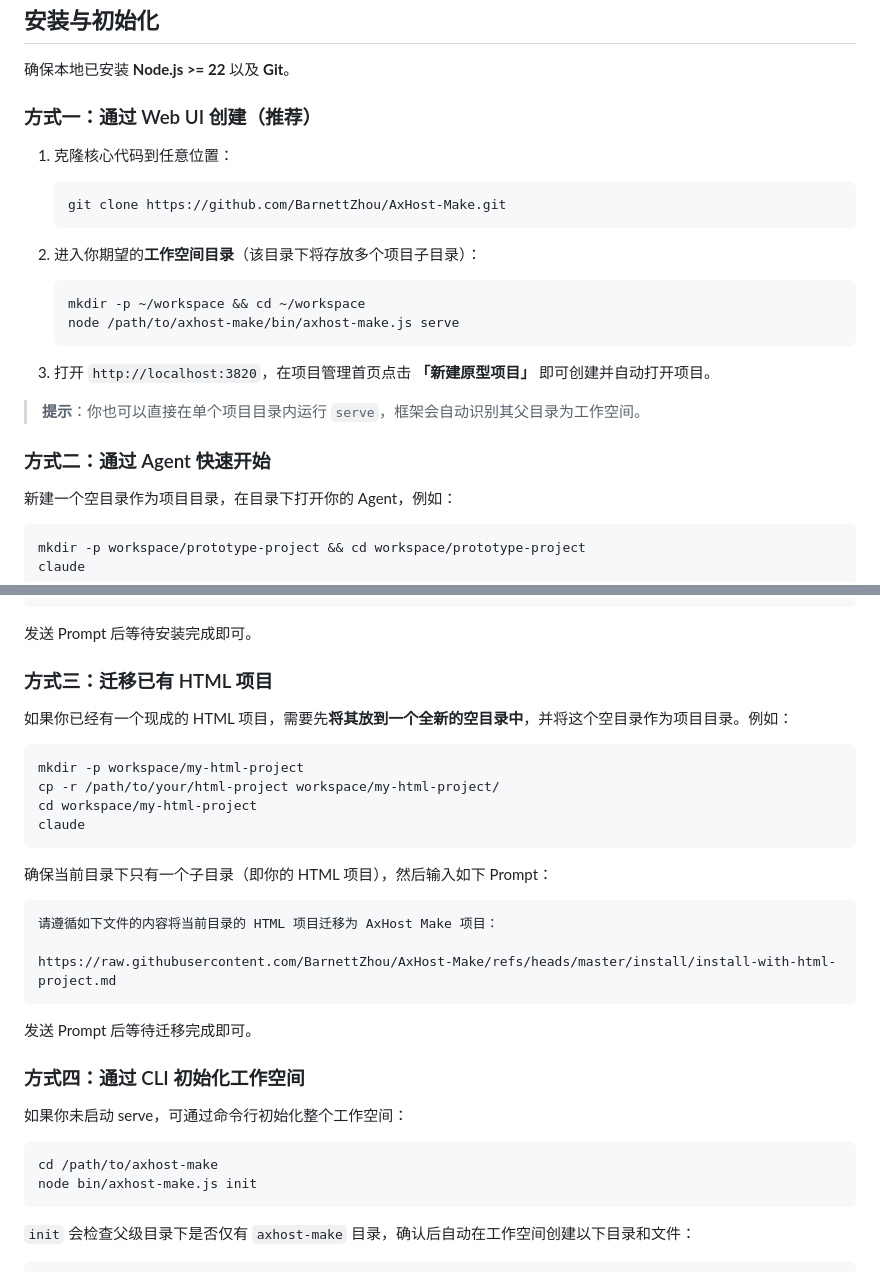
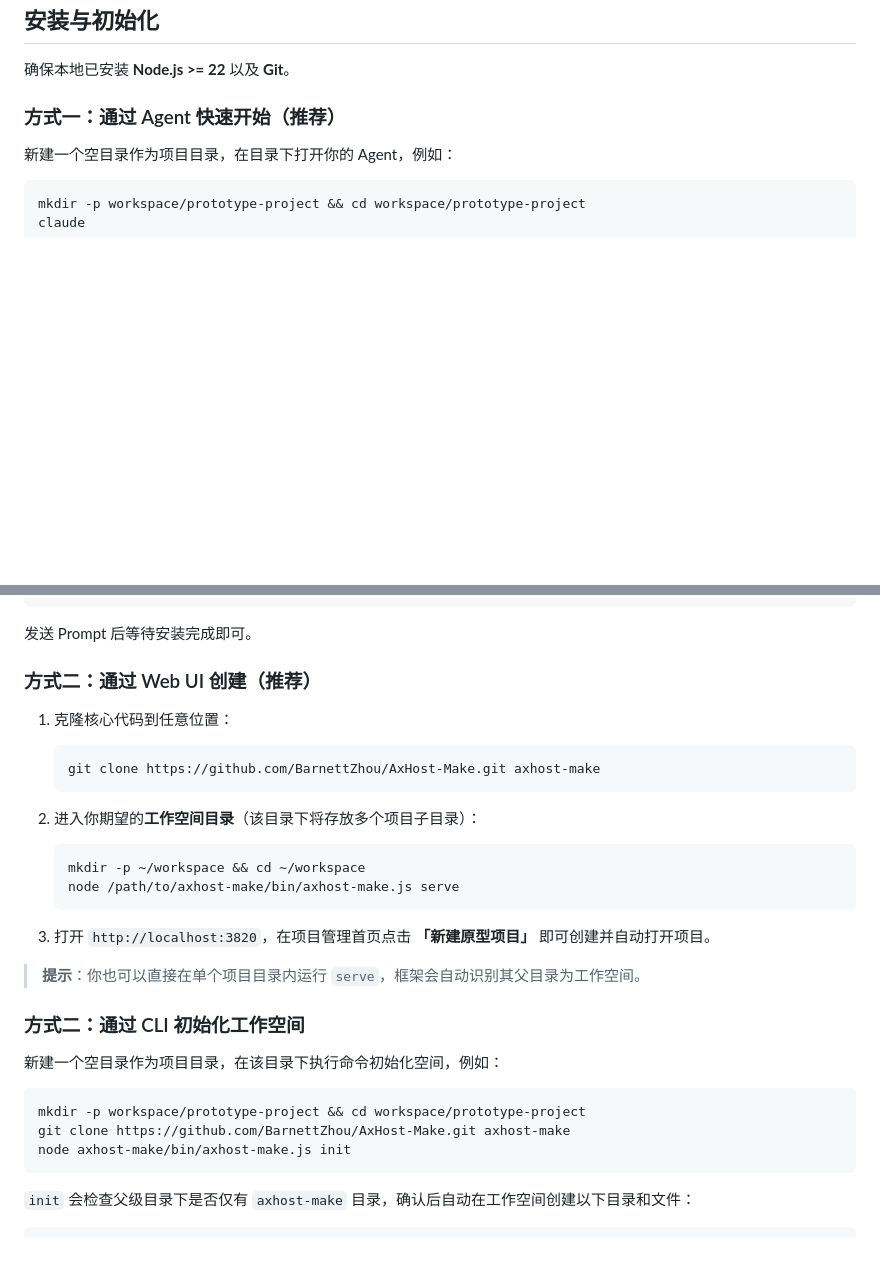
Before and after one commit to BarnettZhou/AxHost-Make, a Markdown page: readme.md, 2 parts joined by grey strips. GitHub-like rendering; blank space fills up the shorter version.

Commit message:
docs: 更新 readme.md

````diff
--- a/readme.md
+++ b/readme.md
@@ -10,24 +10,7 @@ Axhost-Make 是一套**本地优先、Agent 驱动**的原型开发工具。它
 
 确保本地已安装 **Node.js >= 22** 以及 **Git**。
 
-### 方式一：通过 Web UI 创建（推荐）
-
-1. 克隆核心代码到任意位置：
-   ```bash
-   git clone https://github.com/BarnettZhou/AxHost-Make.git
-   ```
-
-2. 进入你期望的**工作空间目录**（该目录下将存放多个项目子目录）：
-   ```bash
-   mkdir -p ~/workspace && cd ~/workspace
-   node /path/to/axhost-make/bin/axhost-make.js serve
-   ```
-
-3. 打开 `http://localhost:3820`，在项目管理首页点击 **「新建原型项目」** 即可创建并自动打开项目。
-
-> **提示**：你也可以直接在单个项目目录内运行 `serve`，框架会自动识别其父目录为工作空间。
-
-### 方式二：通过 Agent 快速开始
+### 方式一：通过 Agent 快速开始（推荐）
 
 新建一个空目录作为项目目录，在目录下打开你的 Agent，例如：
 
@@ -46,34 +29,31 @@ https://raw.githubusercontent.com/BarnettZhou/AxHost-Make/refs/heads/master/inst
 
 发送 Prompt 后等待安装完成即可。
 
-### 方式三：迁移已有 HTML 项目
+### 方式二：通过 Web UI 创建（推荐）
 
-如果你已经有一个现成的 HTML 项目，需要先**将其放到一个全新的空目录中**，并将这个空目录作为项目目录。例如：
+1. 克隆核心代码到任意位置：
+   ```bash
+   git clone https://github.com/BarnettZhou/AxHost-Make.git axhost-make
+   ```
+
+2. 进入你期望的**工作空间目录**（该目录下将存放多个项目子目录）：
+   ```bash
+   mkdir -p ~/workspace && cd ~/workspace
+   node /path/to/axhost-make/bin/axhost-make.js serve
+   ```
+
+3. 打开 `http://localhost:3820`，在项目管理首页点击 **「新建原型项目」** 即可创建并自动打开项目。
+
+> **提示**：你也可以直接在单个项目目录内运行 `serve`，框架会自动识别其父目录为工作空间。
+
+### 方式二：通过 CLI 初始化工作空间
+
+新建一个空目录作为项目目录，在该目录下执行命令初始化空间，例如：
 
 ```bash
-mkdir -p workspace/my-html-project
-cp -r /path/to/your/html-project workspace/my-html-project/
-cd workspace/my-html-project
-claude
-```
-
-确保当前目录下只有一个子目录（即你的 HTML 项目），然后输入如下 Prompt：
-
-```
-请遵循如下文件的内容将当前目录的 HTML 项目迁移为 AxHost Make 项目：
-
-https://raw.githubusercontent.com/BarnettZhou/AxHost-Make/refs/heads/master/install/install-with-html-project.md
-```
-
-发送 Prompt 后等待迁移完成即可。
-
-### 方式四：通过 CLI 初始化工作空间
-
-如果你未启动 serve，可通过命令行初始化整个工作空间：
-
-```bash
-cd /path/to/axhost-make
-node bin/axhost-make.js init
+mkdir -p workspace/prototype-project && cd workspace/prototype-project
+git clone https://github.com/BarnettZhou/AxHost-Make.git axhost-make
+node axhost-make/bin/axhost-make.js init
 ```
 
 `init` 会检查父级目录下是否仅有 `axhost-make` 目录，确认后自动在工作空间创建以下目录和文件：
````
